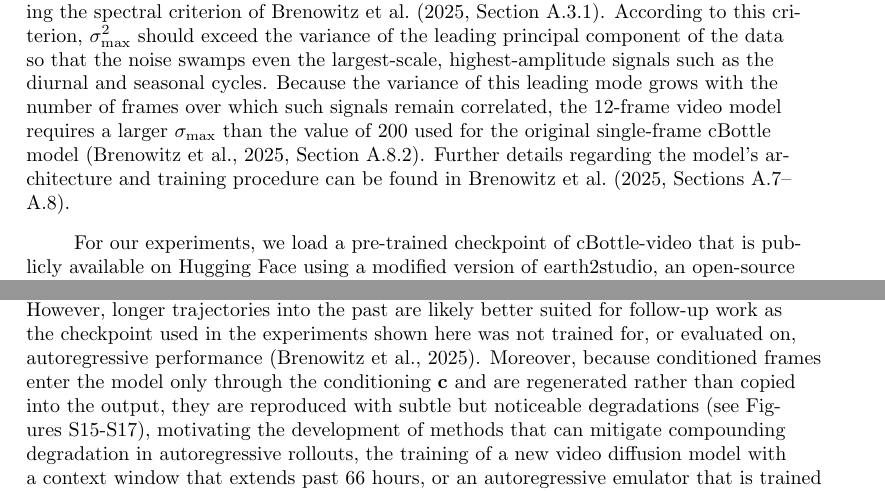
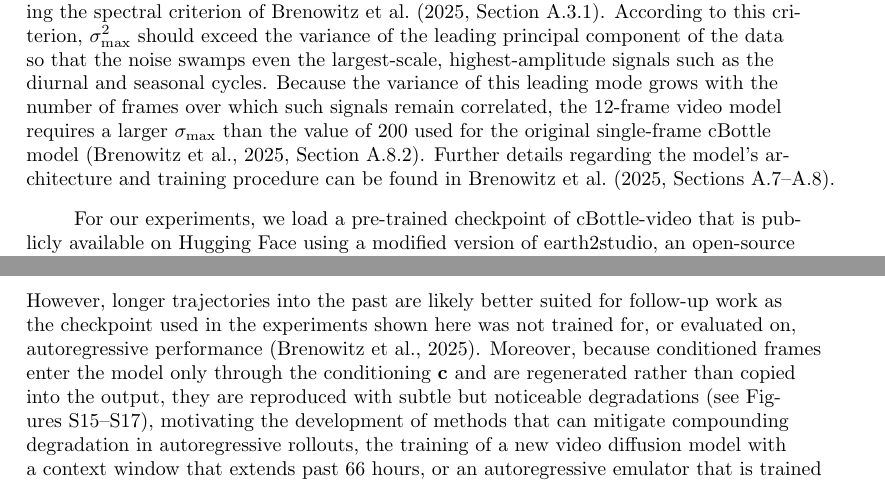
Before and after one commit to jerrylin96/rewinding-the-extremes, a LaTeX document (paper/extremes-on-rewind/main.tex): two parts of pages 4 and 5 of 41, joined at a grey line, cut so that both start at the same text. Compiled offline with pdfLaTeX.

Commit message:
minor nit to main.tex

```diff
--- a/paper/extremes-on-rewind/main.tex
+++ b/paper/extremes-on-rewind/main.tex
@@ -169,11 +169,11 @@ The model is trained using a score-based diffusion framework and a masked-condit
 \frac{d\mathbf{x}}{d\sigma} = \frac{\mathbf{x} - \mathcal{D}_\theta(\mathbf{x}; \sigma, \mathbf{c})}{\sigma}
 \end{equation}
 
-Here, $\mathbf{c}$ is the conditioning (unmasked frames and the frame mask, SST, time of day and year, and a dataset label identifying ERA5) and $\sigma_{\text{data}} = 1$. The training noise distribution $p_\sigma \propto \sigma^{-1}$ is log-uniform between $\sigma_{\min} = 0.02$ and $\sigma_{\max} = 1000.0$, following the spectral criterion of \citeA[Section A.3.1]{Brenowitz2025-mz}. According to this criterion, $\sigma_{\max}^2$ should exceed the variance of the leading principal component of the data so that the noise swamps even the largest-scale, highest-amplitude signals such as the diurnal and seasonal cycles. Because the variance of this leading mode grows with the number of frames over which such signals remain correlated, the 12-frame video model requires a larger $\sigma_{\max}$ than the value of 200 used for the original single-frame cBottle model \cite[Section A.8.2]{Brenowitz2025-mz}. Further details regarding the model's architecture and training procedure can be found in \citeA[Sections A.7--A.8]{Brenowitz2025-mz}.
+Here, $\mathbf{c}$ is the conditioning (unmasked frames and the frame mask, SST, time of day and year, and a dataset label identifying ERA5) and $\sigma_{\text{data}} = 1$. The training noise distribution $p_\sigma \propto \sigma^{-1}$ is log-uniform between $\sigma_{\min} = 0.02$ and $\sigma_{\max} = 1000.0$, following the spectral criterion of \citeA[Section A.3.1]{Brenowitz2025-mz}. According to this criterion, $\sigma_{\max}^2$ should exceed the variance of the leading principal component of the data so that the noise swamps even the largest-scale, highest-amplitude signals such as the diurnal and seasonal cycles. Because the variance of this leading mode grows with the number of frames over which such signals remain correlated, the 12-frame video model requires a larger $\sigma_{\max}$ than the value of 200 used for the original single-frame cBottle model \cite[Section A.8.2]{Brenowitz2025-mz}. Further details regarding the model's architecture and training procedure can be found in \citeA[Sections \mbox{A.7--A.8}]{Brenowitz2025-mz}.
 
 For our experiments, we load a pre-trained checkpoint of cBottle-video that is publicly available on Hugging Face using a modified version of earth2studio, an open-source software repository designed to streamline the inference and evaluation of deep-learning weather emulators \cite{Earth2Studio_Contributors_NVIDIA_Earth2Studio_2024}. Because implementations of different emulators are standardized under a common API, the original implementation of cBottle-video functions as an autoregressive model by default, and our fork of earth2studio subclasses this implementation to unlock the model's existing flexible conditioning capability. All ensembles generate 12 frames at a time, but final-conditioned ensembles are conditioned on the final frame, start-conditioned ensembles are conditioned on the first frame, and start-and-final-conditioned ensembles are conditioned on both the start and final frames. Text S1 details the sampler settings and the seeding of the 1000 members. All conditioning frames and ground-truth evaluations make use of the ERA5 reanalysis dataset, which is provided at $0.25^{\circ}$ resolution on a lat-lon grid and regridded to HPX64 prior to being used for conditioning \cite{Hersbach2020-oh}. SST conditioning instead uses AMIP mid-month boundary-condition values interpolated to each frame's valid time, prescribed rather than coupled and identical across members \cite{Brenowitz2025-mz}. Further details regarding AMIP SST conditioning can be found in Text S1. Tropical cyclone tracks are extracted at 6-hourly intervals using the TempestExtremes tracker \cite{Ullrich2021-nm} applied to the $0.25^{\circ}$-regridded fields. Candidate storm centers are detected as minima of the mean sea level pressure (MSLP) field subject to a closed-contour criterion and the warm-core thickness criterion of \citeA{Zarzycki2017-fo}, then stitched into tracks subject to persistence, wind-speed, and latitude thresholds. The full tracker configuration is detailed in Text S3. Because the $0.25^{\circ}$ grid adds no information beyond the model's native HPX64 ($\sim$100~km) resolution, storm-center fixes are effectively resolved at that coarser scale.
 
-Given the fact that synoptic drivers for low-likelihood, high-impact events often extend a week or more prior, it is tempting to extend the ``rewound'' trajectories past 66 hours by running cBottle-video autoregressively (i.e. conditioning additional 66-hour trajectories using the endpoints of previously generated trajectories) \cite{White2023-fd}. However, longer trajectories into the past are likely better suited for follow-up work as the checkpoint used in the experiments shown here was not trained for, or evaluated on, autoregressive performance \cite{Brenowitz2025-mz}. Moreover, because conditioned frames enter the model only through the conditioning $\mathbf{c}$ and are regenerated rather than copied into the output, they are reproduced with subtle but noticeable degradations (see Figures~S15-S17), motivating the development of methods that can mitigate compounding degradation in autoregressive rollouts, the training of a new video diffusion model with a context window that extends past 66 hours, or an autoregressive emulator that is trained from scratch to go backwards in time \cite{Hassanzadeh2026-dd}.
+Given the fact that synoptic drivers for low-likelihood, high-impact events often extend a week or more prior, it is tempting to extend the ``rewound'' trajectories past 66 hours by running cBottle-video autoregressively (i.e. conditioning additional 66-hour trajectories using the endpoints of previously generated trajectories) \cite{White2023-fd}. However, longer trajectories into the past are likely better suited for follow-up work as the checkpoint used in the experiments shown here was not trained for, or evaluated on, autoregressive performance \cite{Brenowitz2025-mz}. Moreover, because conditioned frames enter the model only through the conditioning $\mathbf{c}$ and are regenerated rather than copied into the output, they are reproduced with subtle but noticeable degradations (see Figures~S15--S17), motivating the development of methods that can mitigate compounding degradation in autoregressive rollouts, the training of a new video diffusion model with a context window that extends past 66 hours, or an autoregressive emulator that is trained from scratch to go backwards in time \cite{Hassanzadeh2026-dd}.
 
 Across our three case studies, we examine whether variation among generated histories is statistically organized by the dominant regional midtropospheric height patterns. We characterize these patterns through EOF analysis of the $z_{500}$ field at the unconditioned boundary, using a fixed regional subdomain for each case study. This provides a consistent diagnostic across case studies, motivated by our hypothesis that the severity of the heatwave as well as the storm position and intensity of the hurricanes should covary with regional midtropospheric geopotential height patterns. We quantify this organization using the 10-fold cross-validated $R^2$ of multiple linear regressions predicting impact-domain land-mean 2-meter temperature ($T_{2m}$) for the heatwave, or storm latitude, longitude, and central mean sea level pressure (MSLP) for the hurricanes, from the leading eight regional $z_{500}$ principal component (PC) scores (Text S2).
 
```
